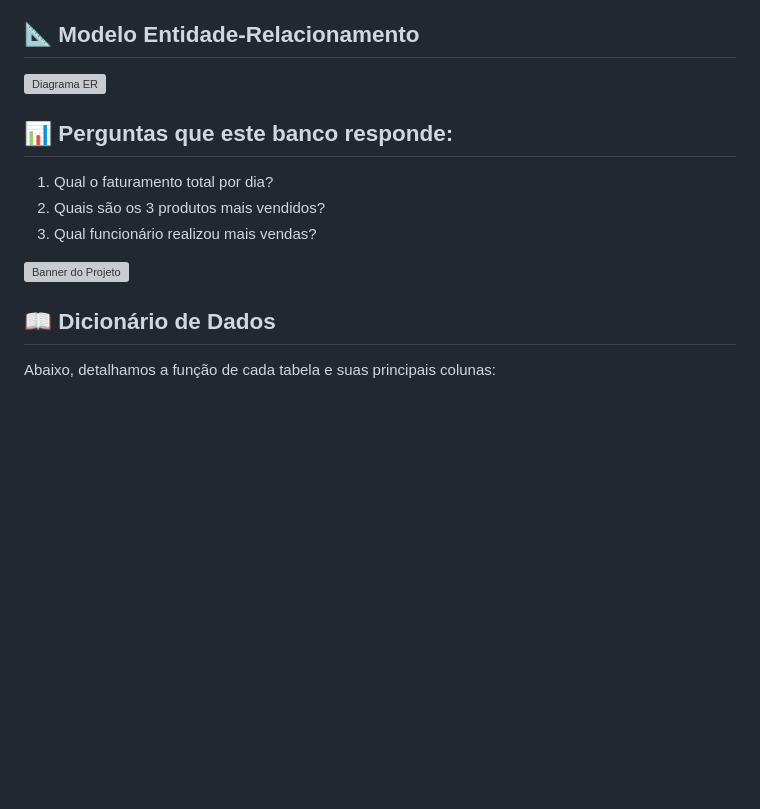
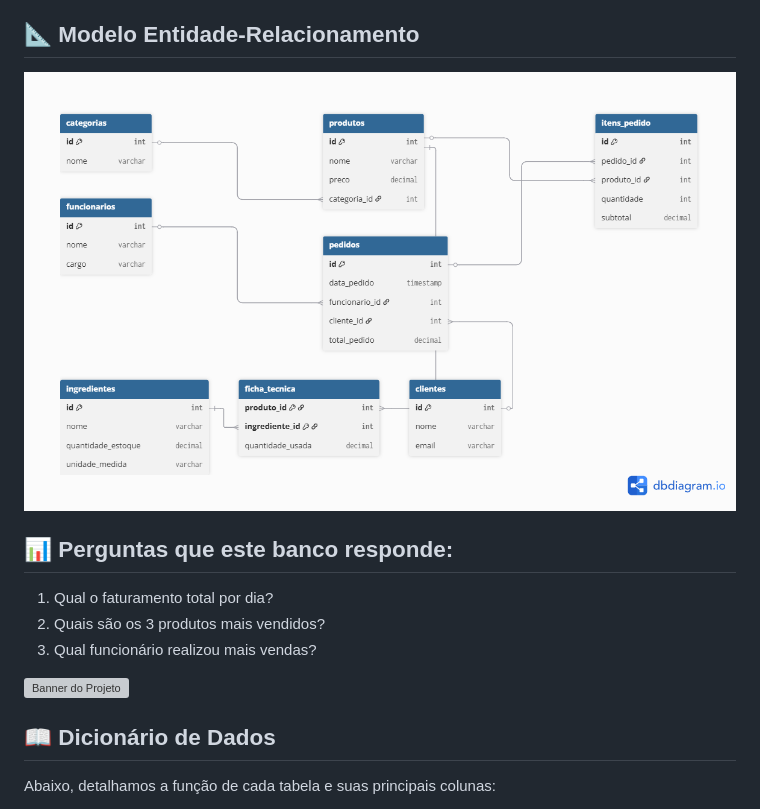
Before and after one commit to agenteorelhas/cafeteria-sql-project, a Markdown page: README.md, the part around the change printed below. Drawn GitHub-style; blank space fills up the shorter version; grey boxes are pictures that could not be loaded.

Commit message:
Fix image paths in README.md
Updated image paths in README.md to point to the 'imagens' directory.

```diff
--- a/README.md
+++ b/README.md
@@ -12,7 +12,7 @@ Este repositório contém a modelagem completa de um banco de dados para uma caf
 * dbdiagram.io para modelagem
 
 ## 📐 Modelo Entidade-Relacionamento
-![Diagrama ER](Cafeteria.png)
+![Diagrama ER](imagens/Cafeteria.png)
 
 ## 📊 Perguntas que este banco responde:
 1. Qual o faturamento total por dia?
```
Also changed, not shown: other parts of README.md (+2 -2 lines).
